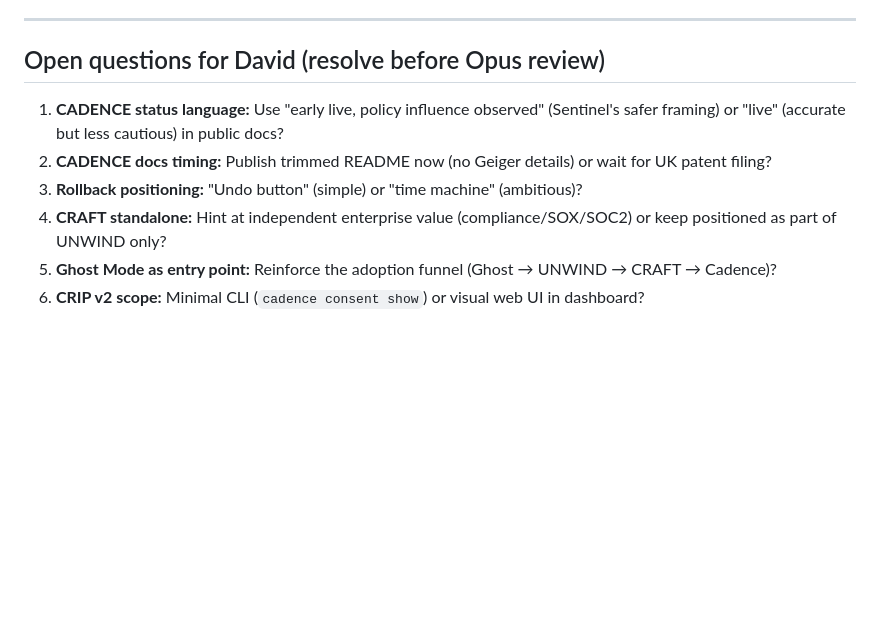
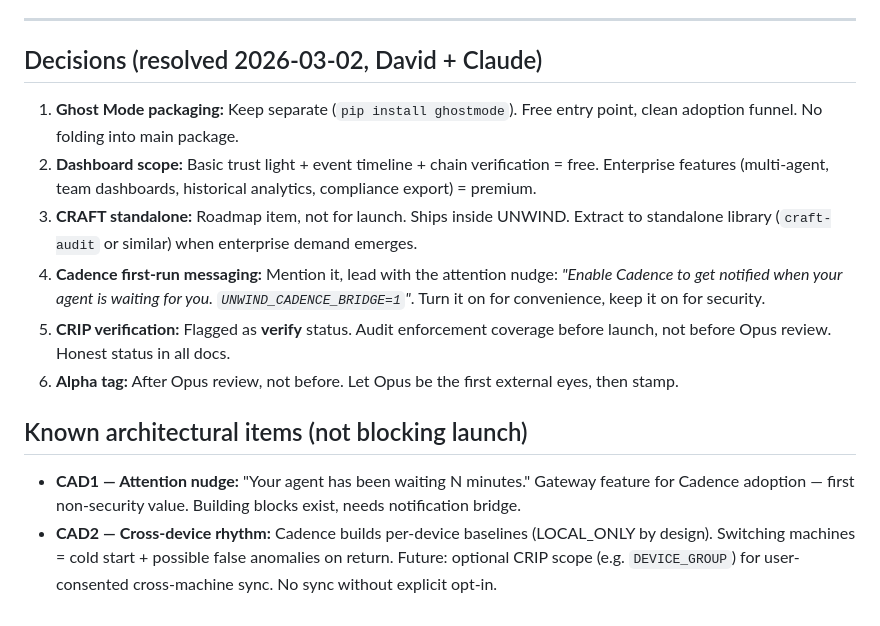
Before and after one commit to unwind-mcp/unwind, a Markdown page: docs/SIX_LAYER_ALIGNMENT.md, the part around the change. GitHub-like rendering; blank space fills up the shorter version.

Commit message:
docs: resolve open questions in alignment doc
All 6 open questions answered by David:
- Ghost Mode: keep separate package
- Dashboard: basic free, enterprise premium
- CRAFT standalone: roadmap, not launch
- Cadence messaging: mention with nudge hook
- CRIP verification: verify status, audit before launch
- Alpha tag: after Opus review

Added CAD2 (cross-device rhythm) as known architectural item.

Co-Authored-By: Claude Opus 4.6 <noreply@anthropic.com>

```diff
--- a/docs/SIX_LAYER_ALIGNMENT.md
+++ b/docs/SIX_LAYER_ALIGNMENT.md
@@ -307,11 +307,16 @@ UNWIND ENFORCEMENT (15-stage pipeline)
 
 ---
 
-## Open questions for David (resolve before Opus review)
+## Decisions (resolved 2026-03-02, David + Claude)
 
-1. **CADENCE status language:** Use "early live, policy influence observed" (Sentinel's safer framing) or "live" (accurate but less cautious) in public docs?
-2. **CADENCE docs timing:** Publish trimmed README now (no Geiger details) or wait for UK patent filing?
-3. **Rollback positioning:** "Undo button" (simple) or "time machine" (ambitious)?
-4. **CRAFT standalone:** Hint at independent enterprise value (compliance/SOX/SOC2) or keep positioned as part of UNWIND only?
-5. **Ghost Mode as entry point:** Reinforce the adoption funnel (Ghost → UNWIND → CRAFT → Cadence)?
-6. **CRIP v2 scope:** Minimal CLI (`cadence consent show`) or visual web UI in dashboard?
+1. **Ghost Mode packaging:** Keep separate (`pip install ghostmode`). Free entry point, clean adoption funnel. No folding into main package.
+2. **Dashboard scope:** Basic trust light + event timeline + chain verification = free. Enterprise features (multi-agent, team dashboards, historical analytics, compliance export) = premium.
+3. **CRAFT standalone:** Roadmap item, not for launch. Ships inside UNWIND. Extract to standalone library (`craft-audit` or similar) when enterprise demand emerges.
+4. **Cadence first-run messaging:** Mention it, lead with the attention nudge: *"Enable Cadence to get notified when your agent is waiting for you. `UNWIND_CADENCE_BRIDGE=1`"*. Turn it on for convenience, keep it on for security.
+5. **CRIP verification:** Flagged as **verify** status. Audit enforcement coverage before launch, not before Opus review. Honest status in all docs.
+6. **Alpha tag:** After Opus review, not before. Let Opus be the first external eyes, then stamp.
+
+## Known architectural items (not blocking launch)
+
+- **CAD1 — Attention nudge:** "Your agent has been waiting N minutes." Gateway feature for Cadence adoption — first non-security value. Building blocks exist, needs notification bridge.
+- **CAD2 — Cross-device rhythm:** Cadence builds per-device baselines (LOCAL_ONLY by design). Switching machines = cold start + possible false anomalies on return. Future: optional CRIP scope (e.g. `DEVICE_GROUP`) for user-consented cross-machine sync. No sync without explicit opt-in.
```
